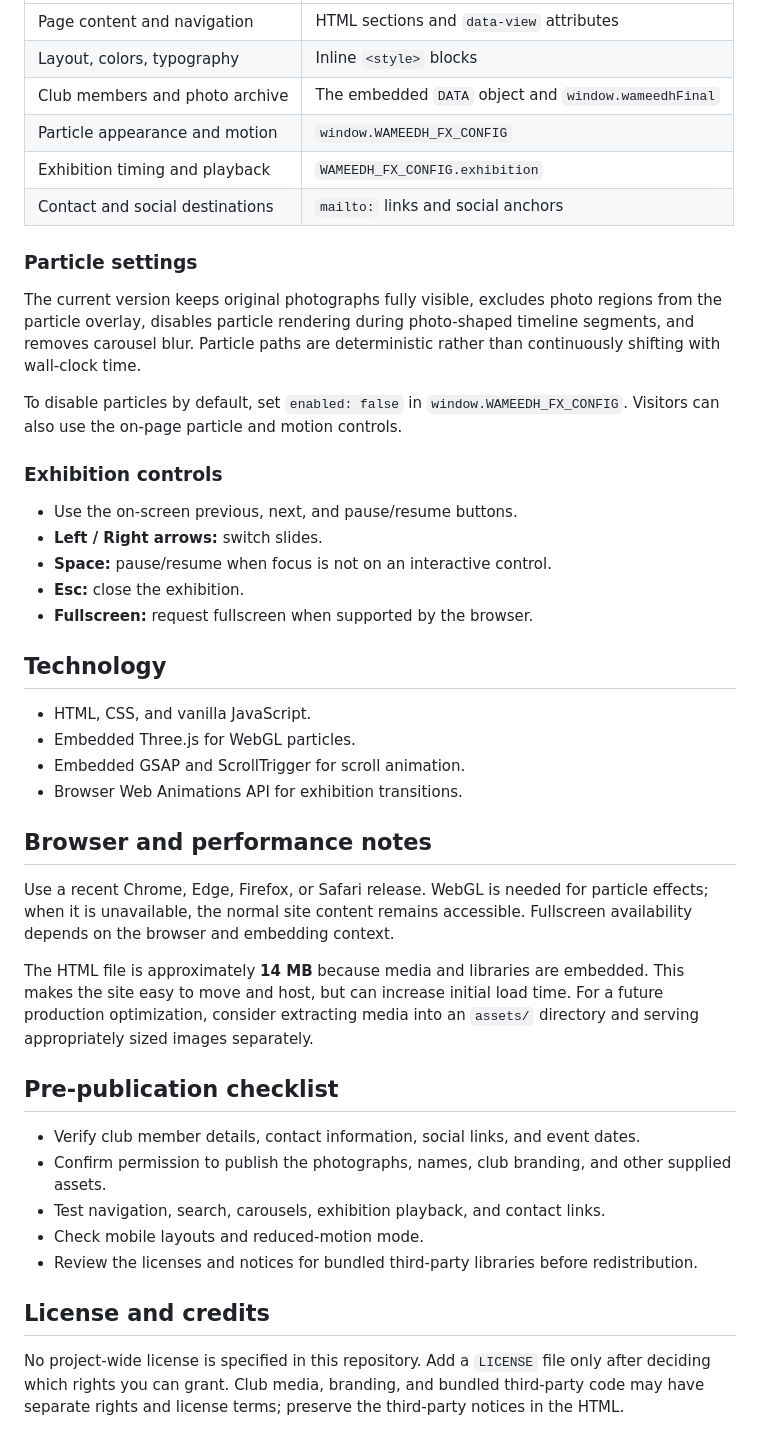
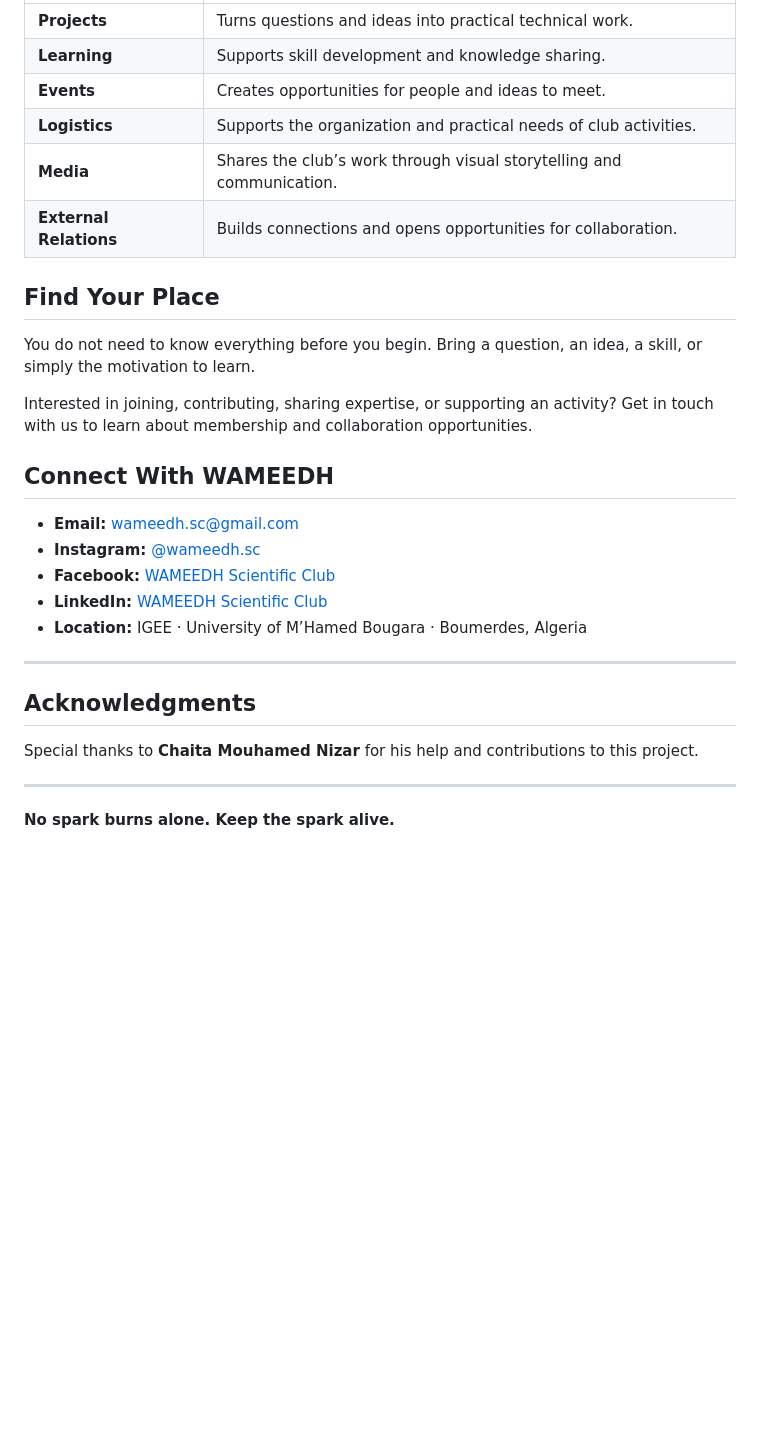
Before and after one commit to 99S7CK1GC/Wameedh-website-, a Markdown page: README.md, the part around one of its changes. GitHub-like rendering; blank space fills up the shorter version.

```diff
--- a/README.md
+++ b/README.md
@@ -49,46 +60,31 @@ The project is intentionally bundled in one HTML file. Back it up before editing
 | --- | --- |
-| Page content and navigation | HTML sections and `data-view` attributes |
-| Layout, colors, typography | Inline `<style>` blocks |
-| Club members and photo archive | The embedded `DATA` object and `window.wameedhFinal` |
-| Particle appearance and motion | `window.WAMEEDH_FX_CONFIG` |
-| Exhibition timing and playback | `WAMEEDH_FX_CONFIG.exhibition` |
-| Contact and social destinations | `mailto:` links and social anchors |
+| **Projects** | Turns questions and ideas into practical technical work. |
+| **Learning** | Supports skill development and knowledge sharing. |
+| **Events** | Creates opportunities for people and ideas to meet. |
+| **Logistics** | Supports the organization and practical needs of club activities. |
+| **Media** | Shares the club’s work through visual storytelling and communication. |
+| **External Relations** | Builds connections and opens opportunities for collaboration. |
 
-### Particle settings
+## Find Your Place
 
-The current version keeps original photographs fully visible, excludes photo regions from the particle overlay, disables particle rendering during photo-shaped timeline segments, and removes carousel blur. Particle paths are deterministic rather than continuously shifting with wall-clock time.
+You do not need to know everything before you begin. Bring a question, an idea, a skill, or simply the motivation to learn.
 
-To disable particles by default, set `enabled: false` in `window.WAMEEDH_FX_CONFIG`. Visitors can also use the on-page particle and motion controls.
+Interested in joining, contributing, sharing expertise, or supporting an activity? Get in touch with us to learn about membership and collaboration opportunities.
 
-### Exhibition controls
+## Connect With WAMEEDH
 
-- Use the on-screen previous, next, and pause/resume buttons.
-- **Left / Right arrows:** switch slides.
-- **Space:** pause/resume when focus is not on an interactive control.
-- **Esc:** close the exhibition.
-- **Fullscreen:** request fullscreen when supported by the browser.
+- **Email:** [wameedh.sc@gmail.com](mailto:wameedh.sc@gmail.com)
+- **Instagram:** [@wameedh.sc](https://www.instagram.com/wameedh.sc/)
+- **Facebook:** [WAMEEDH Scientific Club](https://www.facebook.com/wameedh.sc/)
+- **LinkedIn:** [WAMEEDH Scientific Club](https://www.linkedin.com/company/wameedh-scientific-club)
+- **Location:** IGEE · University of M’Hamed Bougara · Boumerdes, Algeria
 
-## Technology
+---
 
-- HTML, CSS, and vanilla JavaScript.
-- Embedded Three.js for WebGL particles.
-- Embedded GSAP and ScrollTrigger for scroll animation.
-- Browser Web Animations API for exhibition transitions.
+## Acknowledgments
 
-## Browser and performance notes
+Special thanks to **Chaita Mouhamed Nizar** for his help and contributions to this project.
 
-Use a recent Chrome, Edge, Firefox, or Safari release. WebGL is needed for particle effects; when it is unavailable, the normal site content remains accessible. Fullscreen availability depends on the browser and embedding context.
+---
 
-The HTML file is approximately **14 MB** because media and libraries are embedded. This makes the site easy to move and host, but can increase initial load time. For a future production optimization, consider extracting media into an `assets/` directory and serving appropriately sized images separately.
-
-## Pre-publication checklist
-
-- Verify club member details, contact information, social links, and event dates.
-- Confirm permission to publish the photographs, names, club branding, and other supplied assets.
-- Test navigation, search, carousels, exhibition playback, and contact links.
-- Check mobile layouts and reduced-motion mode.
-- Review the licenses and notices for bundled third-party libraries before redistribution.
-
-## License and credits
-
-No project-wide license is specified in this repository. Add a `LICENSE` file only after deciding which rights you can grant. Club media, branding, and bundled third-party code may have separate rights and license terms; preserve the third-party notices in the HTML.
+**No spark burns alone. Keep the spark alive.**
```
Also changed, not shown: other parts of README.md (+44 -33 lines).
